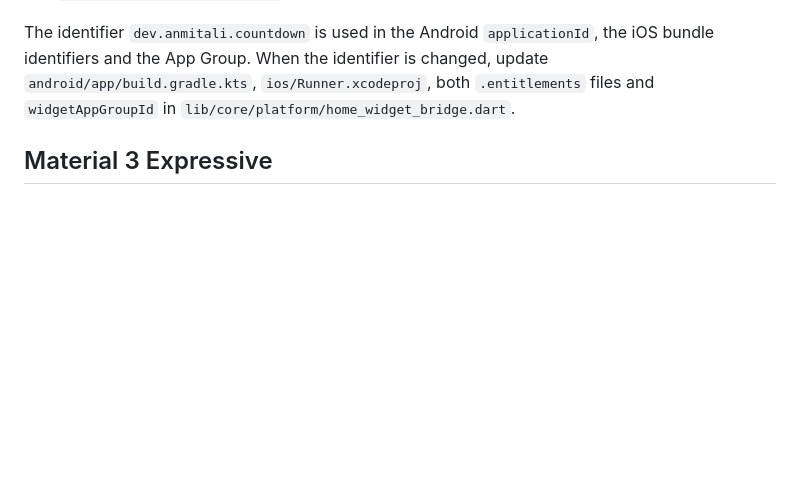
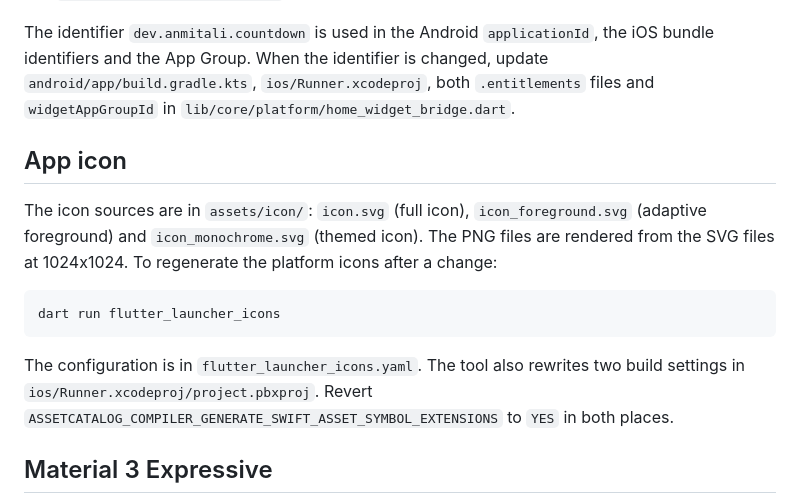
Before and after one commit to AnmiTaliDev/countdowm, a Markdown page: README.md, the part around the change. GitHub-like rendering; blank space fills up the shorter version.

Commit message:
docs: document app icon generation

````diff
--- a/README.md
+++ b/README.md
@@ -69,6 +69,16 @@ The widget shows the nearest upcoming charge.
 
 The identifier `dev.anmitali.countdown` is used in the Android `applicationId`, the iOS bundle identifiers and the App Group. When the identifier is changed, update `android/app/build.gradle.kts`, `ios/Runner.xcodeproj`, both `.entitlements` files and `widgetAppGroupId` in `lib/core/platform/home_widget_bridge.dart`.
 
+## App icon
+
+The icon sources are in `assets/icon/`: `icon.svg` (full icon), `icon_foreground.svg` (adaptive foreground) and `icon_monochrome.svg` (themed icon). The PNG files are rendered from the SVG files at 1024x1024. To regenerate the platform icons after a change:
+
+```
+dart run flutter_launcher_icons
+```
+
+The configuration is in `flutter_launcher_icons.yaml`. The tool also rewrites two build settings in `ios/Runner.xcodeproj/project.pbxproj`. Revert `ASSETCATALOG_COMPILER_GENERATE_SWIFT_ASSET_SYMBOL_EXTENSIONS` to `YES` in both places.
+
 ## Material 3 Expressive
 
 The app uses the components in `material_ui`. At version 1.6.0 the package supports Expressive only for `IconButton`, through `StyleVariant.material3Expressive`. Other Expressive components are not available in the package and are not used.
````
